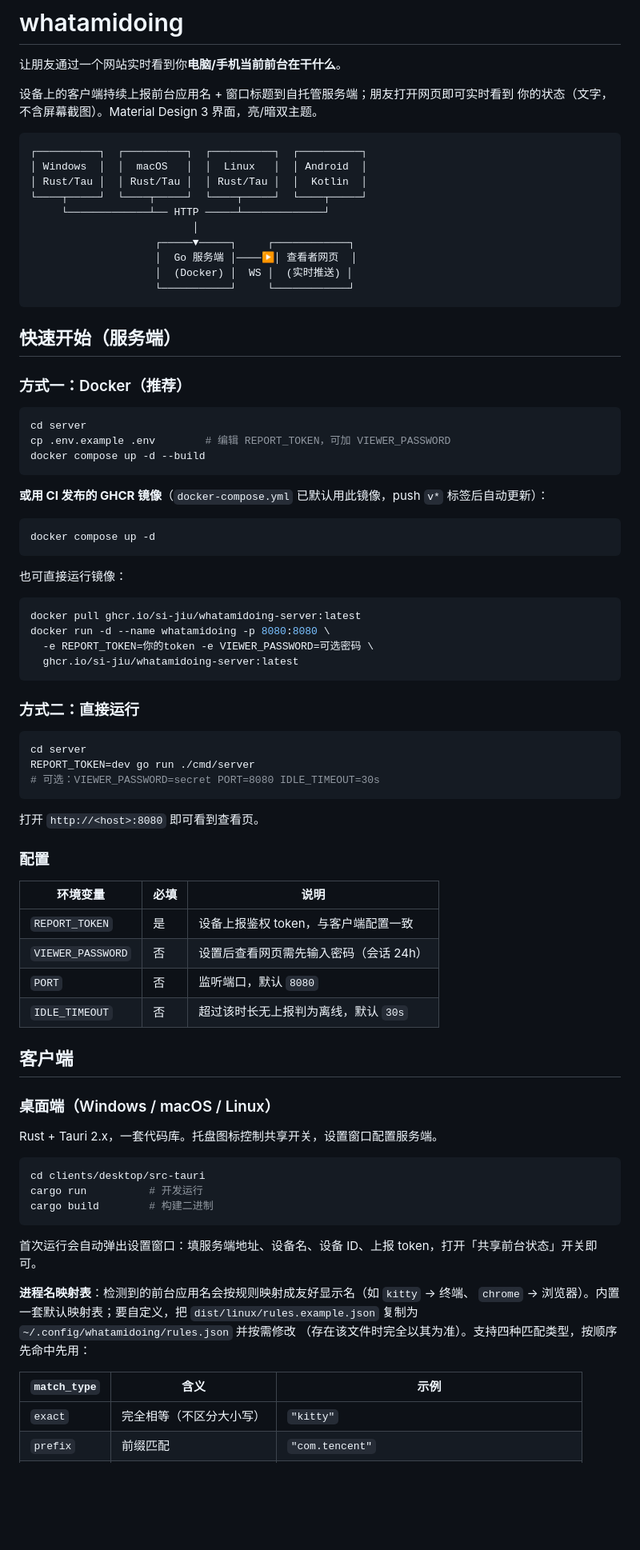
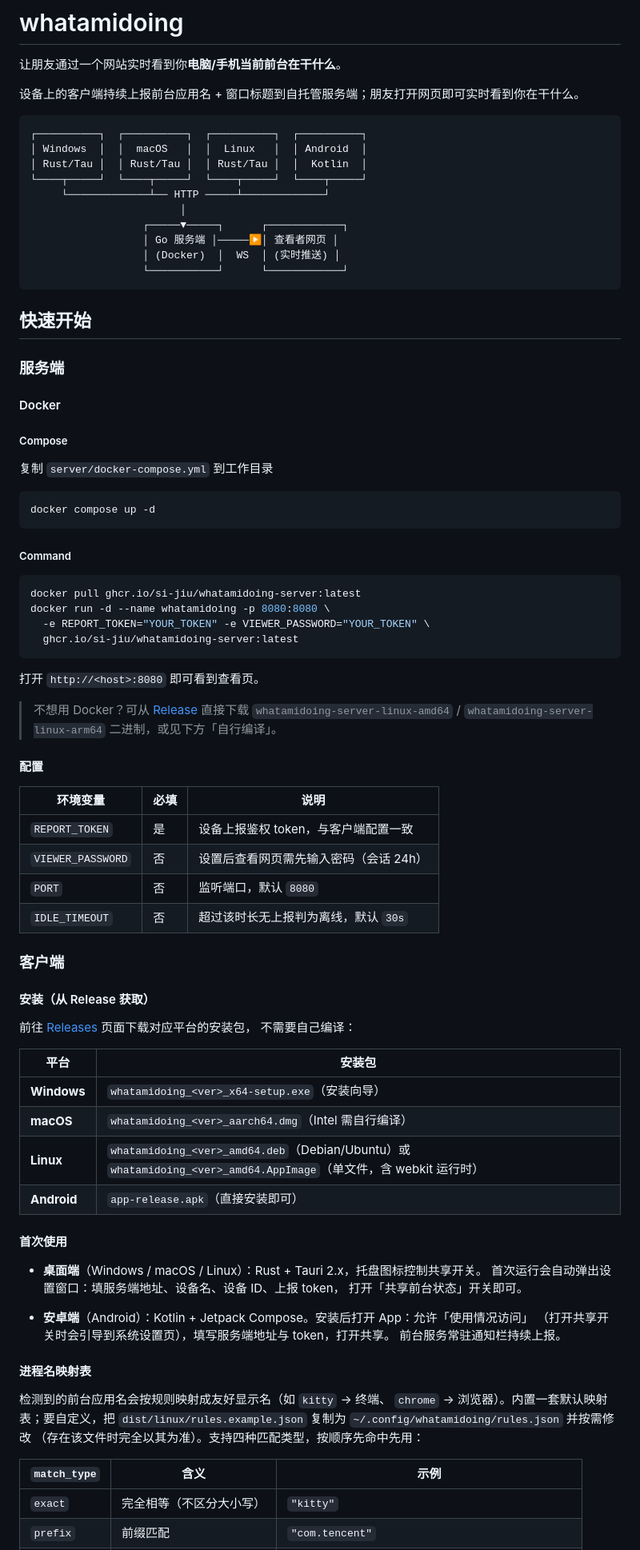
Before and after one commit to Si-Jiu/whatamidoing, a Markdown page: README.md, the part around one of its changes. Shown at 80% size. Drawn GitHub-style; blank space fills up the shorter version.

````diff
--- a/README.md
+++ b/README.md
@@ -2,8 +2,7 @@
 
 让朋友通过一个网站实时看到你**电脑/手机当前前台在干什么**。
 
-设备上的客户端持续上报前台应用名 + 窗口标题到自托管服务端；朋友打开网页即可实时看到
-你的状态（文字，不含屏幕截图）。Material Design 3 界面，亮/暗双主题。
+设备上的客户端持续上报前台应用名 + 窗口标题到自托管服务端；朋友打开网页即可实时看到你在干什么。
 
 ```
 ┌──────────┐  ┌──────────┐  ┌──────────┐  ┌──────────┐
@@ -11,78 +10,83 @@
 │ Rust/Tau │  │ Rust/Tau │  │ Rust/Tau │  │  Kotlin  │
 └────┬─────┘  └────┬─────┘  └────┬─────┘  └────┬─────┘
      └─────────────┴── HTTP ─────┴─────────────┘
-                          │
-                    ┌─────▼─────┐     ┌────────────┐
-                    │  Go 服务端 │────▶│ 查看者网页  │
-                    │  (Docker) │  WS │  (实时推送) │
-                    └───────────┘     └────────────┘
+                        │
+                  ┌─────▼─────┐      ┌────────────┐
+                  │ Go 服务端 │─────▶│ 查看者网页 │
+                  │ (Docker)  │  WS  │ (实时推送) │
+                  └───────────┘      └────────────┘
 ```
 
-## 快速开始（服务端）
+## 快速开始
 
-### 方式一：Docker（推荐）
+### 服务端
 
-```bash
-cd server
-cp .env.example .env        # 编辑 REPORT_TOKEN，可加 VIEWER_PASSWORD
-docker compose up -d --build
-```
+#### Docker
 
-**或用 CI 发布的 GHCR 镜像**（`docker-compose.yml` 已默认用此镜像，push `v*` 标签后自动更新）：
+##### Compose
+
+复制 `server/docker-compose.yml` 到工作目录
 
 ```bash
 docker compose up -d
 ```
 
-也可直接运行镜像：
+##### Command
 
 ```bash
 docker pull ghcr.io/si-jiu/whatamidoing-server:latest
 docker run -d --name whatamidoing -p 8080:8080 \
-  -e REPORT_TOKEN=你的token -e VIEWER_PASSWORD=可选密码 \
+  -e REPORT_TOKEN="YOUR_TOKEN" -e VIEWER_PASSWORD="YOUR_TOKEN" \
   ghcr.io/si-jiu/whatamidoing-server:latest
-```
-
-### 方式二：直接运行
-
-```bash
-cd server
-REPORT_TOKEN=dev go run ./cmd/server
-# 可选：VIEWER_PASSWORD=secret PORT=8080 IDLE_TIMEOUT=30s
 ```
 
 打开 `http://<host>:8080` 即可看到查看页。
 
-### 配置
+> 不想用 Docker？可从 [Release](https://github.com/Si-Jiu/whatamidoing/releases) 直接下载
+> `whatamidoing-server-linux-amd64` / `whatamidoing-server-linux-arm64` 二进制，或见下方「自行编译」。
+
+#### 配置
 
 | 环境变量 | 必填 | 说明 |
-|---|---|---|
+| --- | --- | --- |
 | `REPORT_TOKEN` | 是 | 设备上报鉴权 token，与客户端配置一致 |
 | `VIEWER_PASSWORD` | 否 | 设置后查看网页需先输入密码（会话 24h） |
 | `PORT` | 否 | 监听端口，默认 `8080` |
 | `IDLE_TIMEOUT` | 否 | 超过该时长无上报判为离线，默认 `30s` |
 
-## 客户端
+### 客户端
 
-### 桌面端（Windows / macOS / Linux）
+#### 安装（从 Release 获取）
 
-Rust + Tauri 2.x，一套代码库。托盘图标控制共享开关，设置窗口配置服务端。
+前往 [Releases](https://github.com/Si-Jiu/whatamidoing/releases) 页面下载对应平台的安装包，
+不需要自己编译：
 
-```bash
-cd clients/desktop/src-tauri
-cargo run          # 开发运行
-cargo build        # 构建二进制
-```
+| 平台 | 安装包 |
+| --- | --- |
+| **Windows** | `whatamidoing_<ver>_x64-setup.exe`（安装向导） |
+| **macOS** | `whatamidoing_<ver>_aarch64.dmg`（Intel 需自行编译） |
+| **Linux** | `whatamidoing_<ver>_amd64.deb`（Debian/Ubuntu）或 `whatamidoing_<ver>_amd64.AppImage`（单文件，含 webkit 运行时） |
+| **Android** | `app-release.apk`（直接安装即可） |
 
-首次运行会自动弹出设置窗口：填服务端地址、设备名、设备 ID、上报 token，打开「共享前台状态」开关即可。
+#### 首次使用
 
-**进程名映射表**：检测到的前台应用名会按规则映射成友好显示名（如 `kitty` → 终端、
+- **桌面端**（Windows / macOS / Linux）：Rust + Tauri 2.x，托盘图标控制共享开关。
+  首次运行会自动弹出设置窗口：填服务端地址、设备名、设备 ID、上报 token，
+  打开「共享前台状态」开关即可。
+
+- **安卓端**（Android）：Kotlin + Jetpack Compose。安装后打开 App：允许「使用情况访问」
+  （打开共享开关时会引导到系统设置页），填写服务端地址与 token，打开共享。
+  前台服务常驻通知栏持续上报。
+
+#### 进程名映射表
+
+检测到的前台应用名会按规则映射成友好显示名（如 `kitty` → 终端、
 `chrome` → 浏览器）。内置一套默认映射表；要自定义，把
 `dist/linux/rules.example.json` 复制为 `~/.config/whatamidoing/rules.json` 并按需修改
 （存在该文件时完全以其为准）。支持四种匹配类型，按顺序先命中先用：
 
 | `match_type` | 含义 | 示例 |
-|---|---|---|
+| --- | --- | --- |
 | `exact` | 完全相等（不区分大小写） | `"kitty"` |
 | `prefix` | 前缀匹配 | `"com.tencent"` |
 | `contains` | 包含子串 | `"chrome"` → 匹配 `google-chrome`/`Google Chrome` |
````
Also changed, not shown: other parts of README.md (+35 -29 lines).
